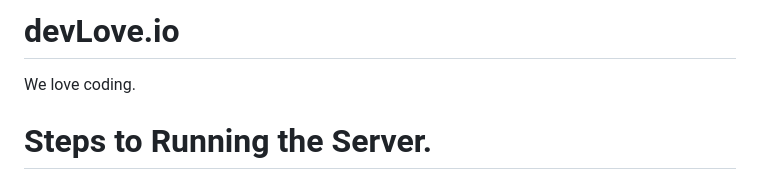
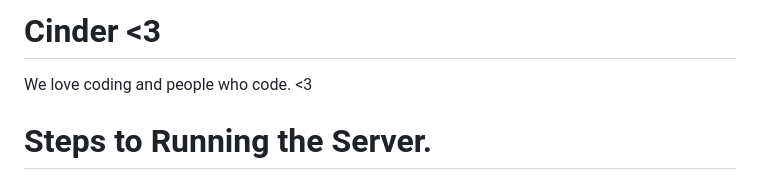
Before and after one commit to wevexOP/Cinder, a Markdown page: README.md, the part around the change. Drawn GitHub-style.

Commit message:
changed the title of our project in the README.

```diff
--- a/README.md
+++ b/README.md
@@ -1,7 +1,6 @@
-# devLove.io
+# Cinder <3
 
-We love coding.
-
+We love coding and people who code. <3
 # Steps to Running the Server.
 After pulling the main branch, please complete these steps to activate the server.
 
```
